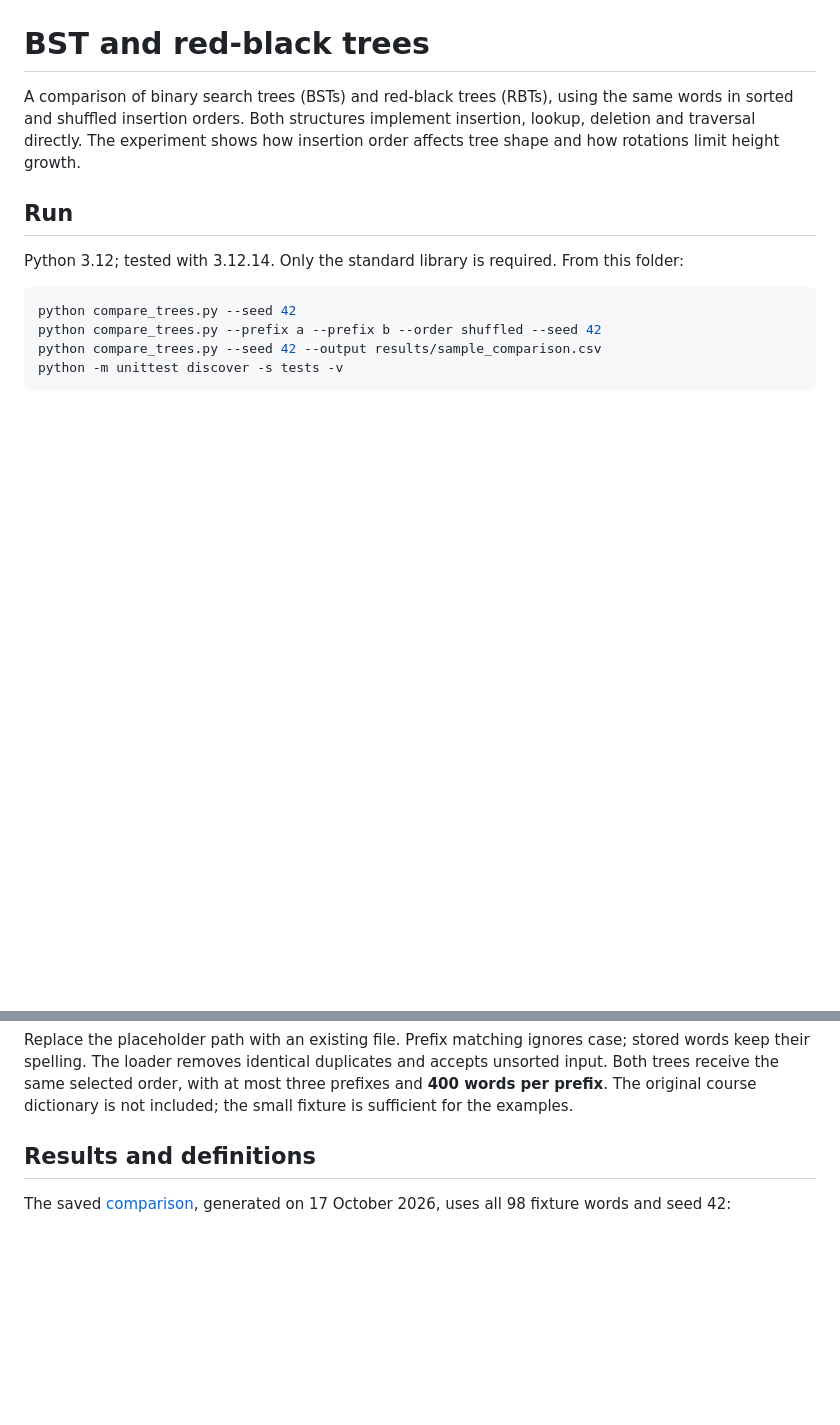
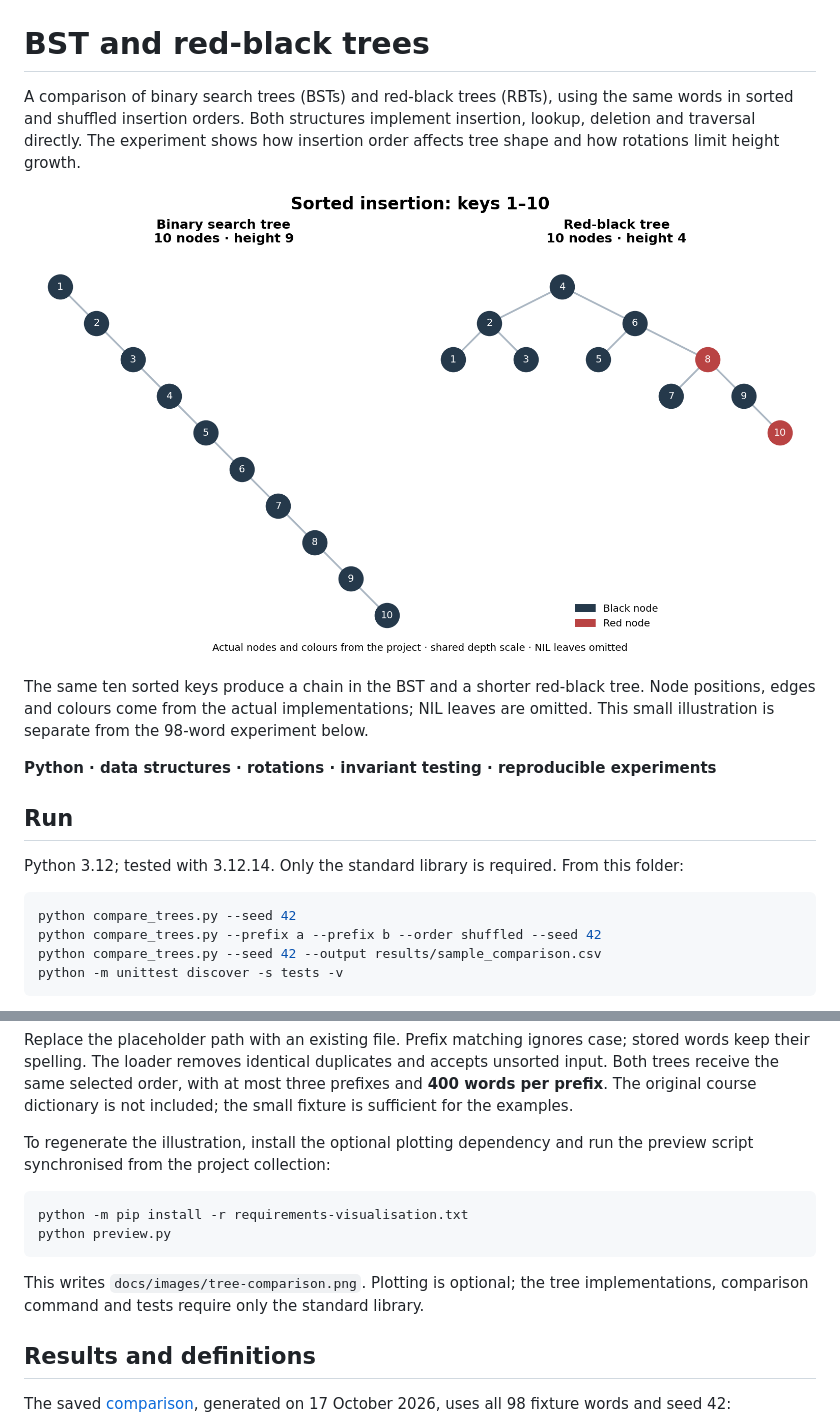
Before and after one commit to juantabuyo/bst-red-black-trees, a Markdown page: README.md, 2 parts joined by grey strips. Drawn GitHub-style; pictures changed too: docs/images/tree-comparison.png (added); blank space fills up the shorter version.

Commit message:
Document verified tree structures and reproduce the project preview

````diff
--- a/README.md
+++ b/README.md
@@ -4,6 +4,15 @@ A comparison of binary search trees (BSTs) and red-black trees (RBTs), using the
 same words in sorted and shuffled insertion orders. Both structures implement
 insertion, lookup, deletion and traversal directly. The experiment shows how
 insertion order affects tree shape and how rotations limit height growth.
+
+![Actual binary search tree and red-black tree after inserting the sorted keys 1–10, with heights 9 and 4 on the same depth scale](docs/images/tree-comparison.png)
+
+The same ten sorted keys produce a chain in the BST and a shorter red-black
+tree. Node positions, edges and colours come from the actual implementations;
+NIL leaves are omitted. This small illustration is separate from the 98-word
+experiment below.
+
+**Python · data structures · rotations · invariant testing · reproducible experiments**
 
 ## Run
 
@@ -29,6 +38,17 @@ stored words keep their spelling. The loader removes identical duplicates and
 accepts unsorted input. Both trees receive the same selected order, with at most
 three prefixes and **400 words per prefix**. The original course dictionary is
 not included; the small fixture is sufficient for the examples.
+
+To regenerate the illustration, install the optional plotting dependency and
+run the preview script synchronised from the project collection:
+
+```bash
+python -m pip install -r requirements-visualisation.txt
+python preview.py
+```
+
+This writes `docs/images/tree-comparison.png`. Plotting is optional; the tree
+implementations, comparison command and tests require only the standard library.
 
 ## Results and definitions
 
````
Also changed, not shown: 2 other files.
